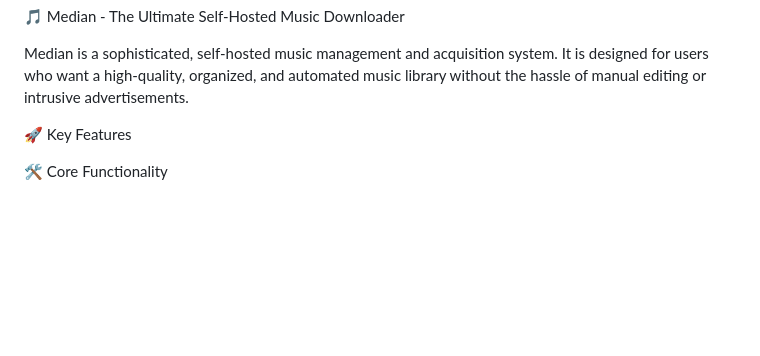
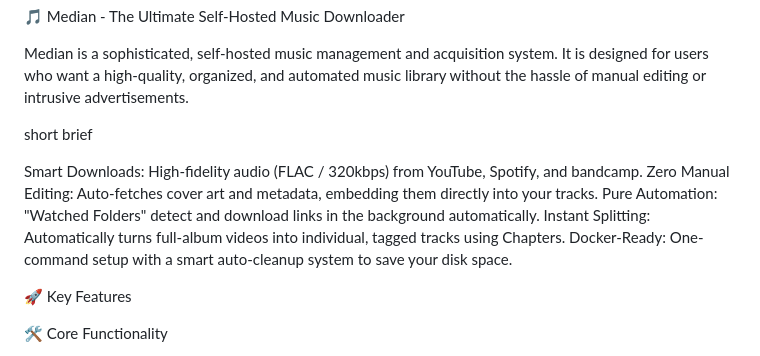
Before and after one commit to IPurplel/Median, a Markdown page: README.md, the part around one of its changes. Drawn GitHub-style; blank space fills up the shorter version.

```diff
--- a/README.md
+++ b/README.md
@@ -1,6 +1,14 @@
 🎵 Median - The Ultimate Self-Hosted Music Downloader
 
 Median is a sophisticated, self-hosted music management and acquisition system. It is designed for users who want a high-quality, organized, and automated music library without the hassle of manual editing or intrusive advertisements.
+
+short brief
+
+Smart Downloads: High-fidelity audio (FLAC / 320kbps) from YouTube, Spotify, and bandcamp.
+Zero Manual Editing: Auto-fetches cover art and metadata, embedding them directly into your tracks.
+Pure Automation: "Watched Folders" detect and download links in the background automatically.
+Instant Splitting: Automatically turns full-album videos into individual, tagged tracks using Chapters.
+Docker-Ready: One-command setup with a smart auto-cleanup system to save your disk space.
 
 
 
```
Also changed, not shown: other parts of README.md (+20 -78 lines).
